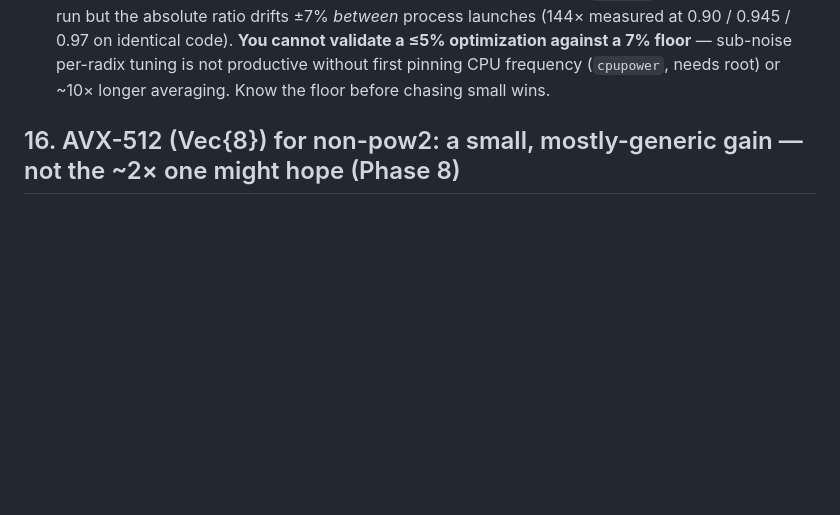
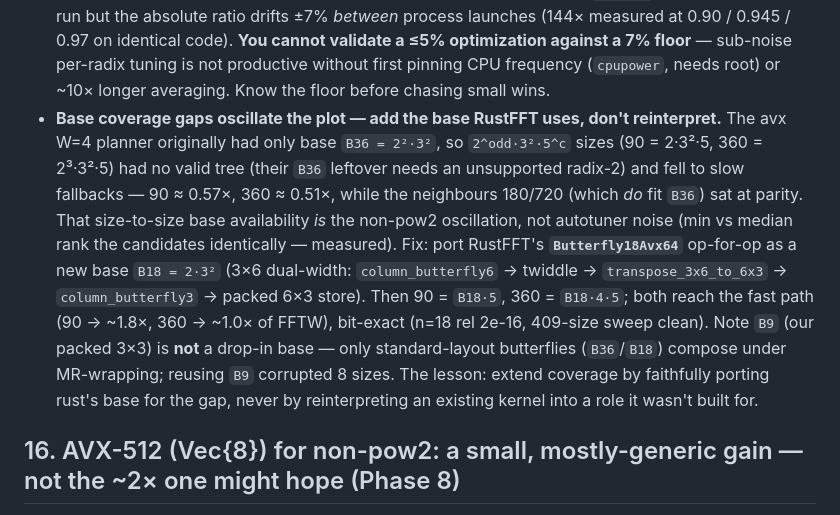
Before and after one commit to el-oso/PureFFT.jl, a Markdown page: docs/src/performance.md, the part around the change. Rendered like a GitHub page; blank space fills up the shorter version.

Commit message:
docs(perf §15): record the B18 base fix for the 2^odd·3^2·5 non-pow2 oscillation
Co-Authored-By: Claude Opus 4.8 <noreply@anthropic.com>

```diff
--- a/docs/src/performance.md
+++ b/docs/src/performance.md
@@ -305,6 +305,18 @@ Hard-won lessons from pushing the faithful port's non-power-of-two coverage to
   on identical code). **You cannot validate a ≤5% optimization against a 7% floor** — sub-noise per-radix
   tuning is not productive without first pinning CPU frequency (`cpupower`, needs root) or ~10× longer
   averaging. Know the floor before chasing small wins.
+- **Base coverage gaps oscillate the plot — add the base RustFFT uses, don't reinterpret.** The avx W=4
+  planner originally had only base `B36 = 2²·3²`, so `2^odd·3²·5^c` sizes (90 = 2·3²·5, 360 = 2³·3²·5)
+  had no valid tree (their `B36` leftover needs an unsupported radix-2) and fell to slow fallbacks —
+  90 ≈ 0.57×, 360 ≈ 0.51×, while the neighbours 180/720 (which *do* fit `B36`) sat at parity. That
+  size-to-size base availability *is* the non-pow2 oscillation, not autotuner noise (min vs median rank
+  the candidates identically — measured). Fix: port RustFFT's **`Butterfly18Avx64`** op-for-op as a new
+  base `B18 = 2·3²` (3×6 dual-width: `column_butterfly6` → twiddle → `transpose_3x6_to_6x3` →
+  `column_butterfly3` → packed 6×3 store). Then 90 = `B18·5`, 360 = `B18·4·5`; both reach the fast path
+  (90 → ~1.8×, 360 → ~1.0× of FFTW), bit-exact (n=18 rel 2e-16, 409-size sweep clean). Note `B9` (our
+  packed 3×3) is **not** a drop-in base — only standard-layout butterflies (`B36`/`B18`) compose under
+  MR-wrapping; reusing `B9` corrupted 8 sizes. The lesson: extend coverage by faithfully porting rust's
+  base for the gap, never by reinterpreting an existing kernel into a role it wasn't built for.
 
 ## 16. AVX-512 (Vec{8}) for non-pow2: a small, mostly-generic gain — not the ~2× one might hope (Phase 8)
 
```
